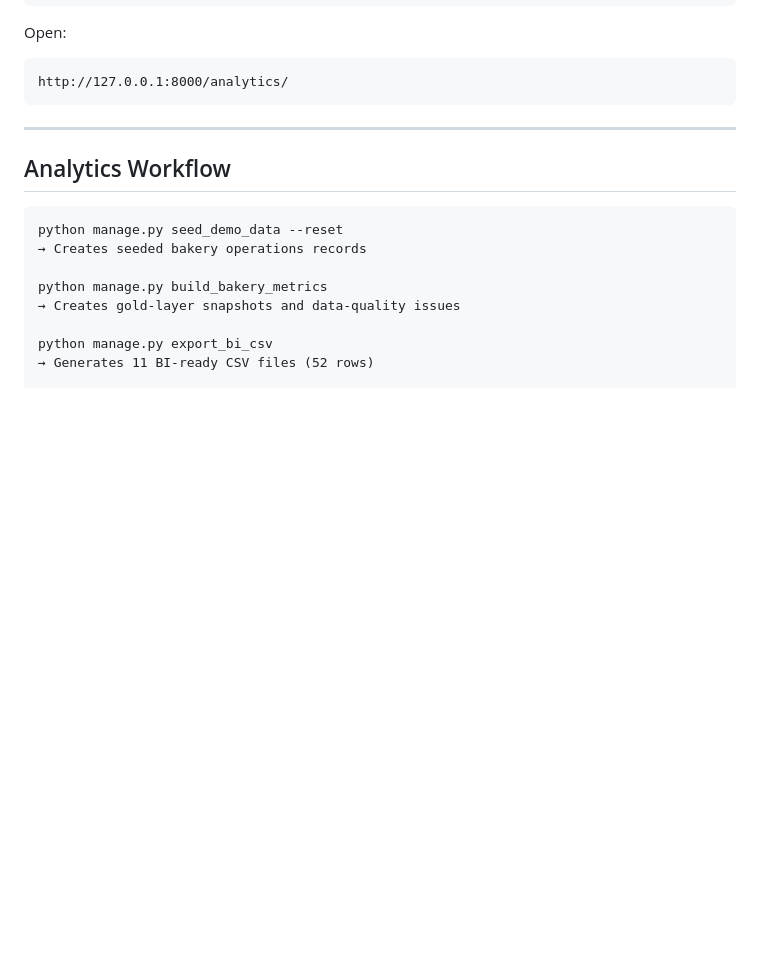
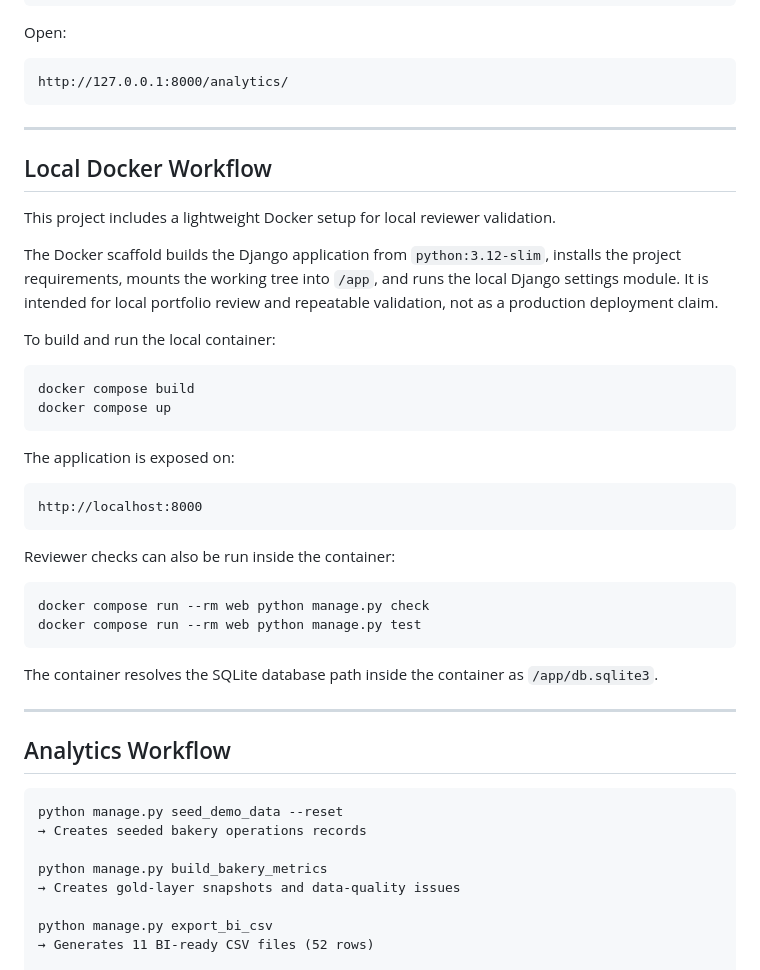
Before and after one commit to aminul-portfolio/bakeops-intelligence, a Markdown page: README.md, the part around the change. GitHub-like rendering; blank space fills up the shorter version.

Commit message:
Document Sprint 65 local Docker workflow

````diff
--- a/README.md
+++ b/README.md
@@ -207,6 +207,36 @@ Open:
 ```text
 http://127.0.0.1:8000/analytics/
 ```
+
+---
+
+## Local Docker Workflow
+
+This project includes a lightweight Docker setup for local reviewer validation.
+
+The Docker scaffold builds the Django application from `python:3.12-slim`, installs the project requirements, mounts the working tree into `/app`, and runs the local Django settings module. It is intended for local portfolio review and repeatable validation, not as a production deployment claim.
+
+To build and run the local container:
+
+```powershell
+docker compose build
+docker compose up
+```
+
+The application is exposed on:
+
+```text
+http://localhost:8000
+```
+
+Reviewer checks can also be run inside the container:
+
+```powershell
+docker compose run --rm web python manage.py check
+docker compose run --rm web python manage.py test
+```
+
+The container resolves the SQLite database path inside the container as `/app/db.sqlite3`.
 
 ---
 
````
